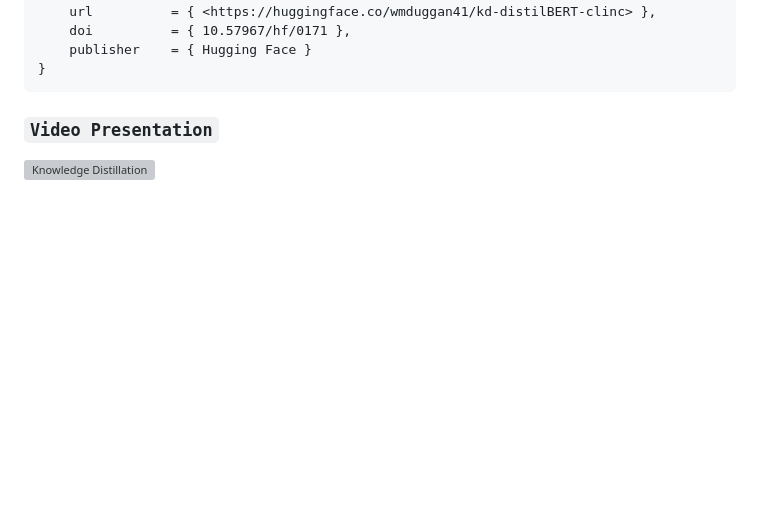
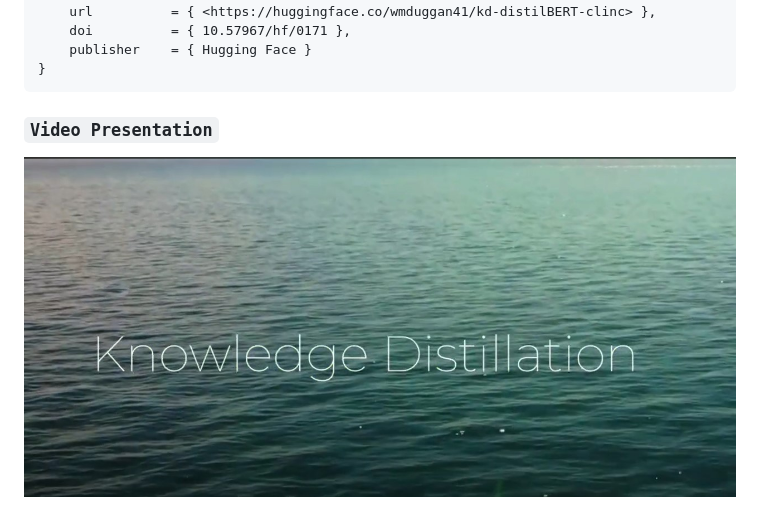
Before and after one commit to wmduggan41/deep-learning, a Markdown page: projects/README.md, the part around the change. Rendered like a GitHub page; blank space fills up the shorter version; grey boxes are pictures that could not be loaded.

Commit message:
Update README.md
included video

Signed-off-by: William Duggan <wmduggan@gmail.com>

````diff
--- a/projects/README.md
+++ b/projects/README.md
@@ -68,4 +68,4 @@ The following hyperparameters were used during training:
 }
 ```
 ### `Video Presentation`
-[![Knowledge Distillation](images/kdn.jpg)](https://youtu.be/w-WfHlZ8TN4)
+[![Knowledge Distillation](../images/kdn.jpg)](https://youtu.be/w-WfHlZ8TN4)
````
